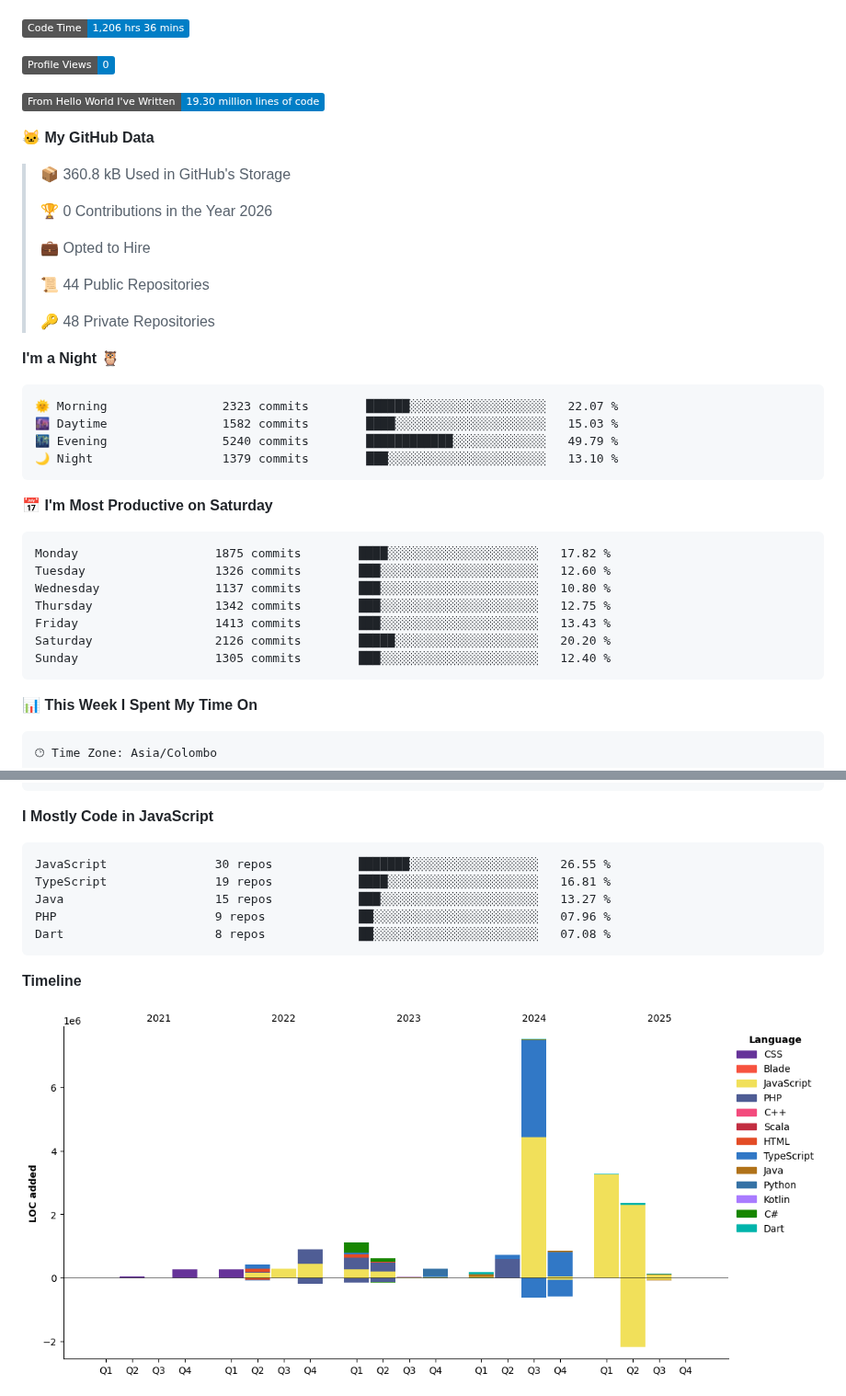
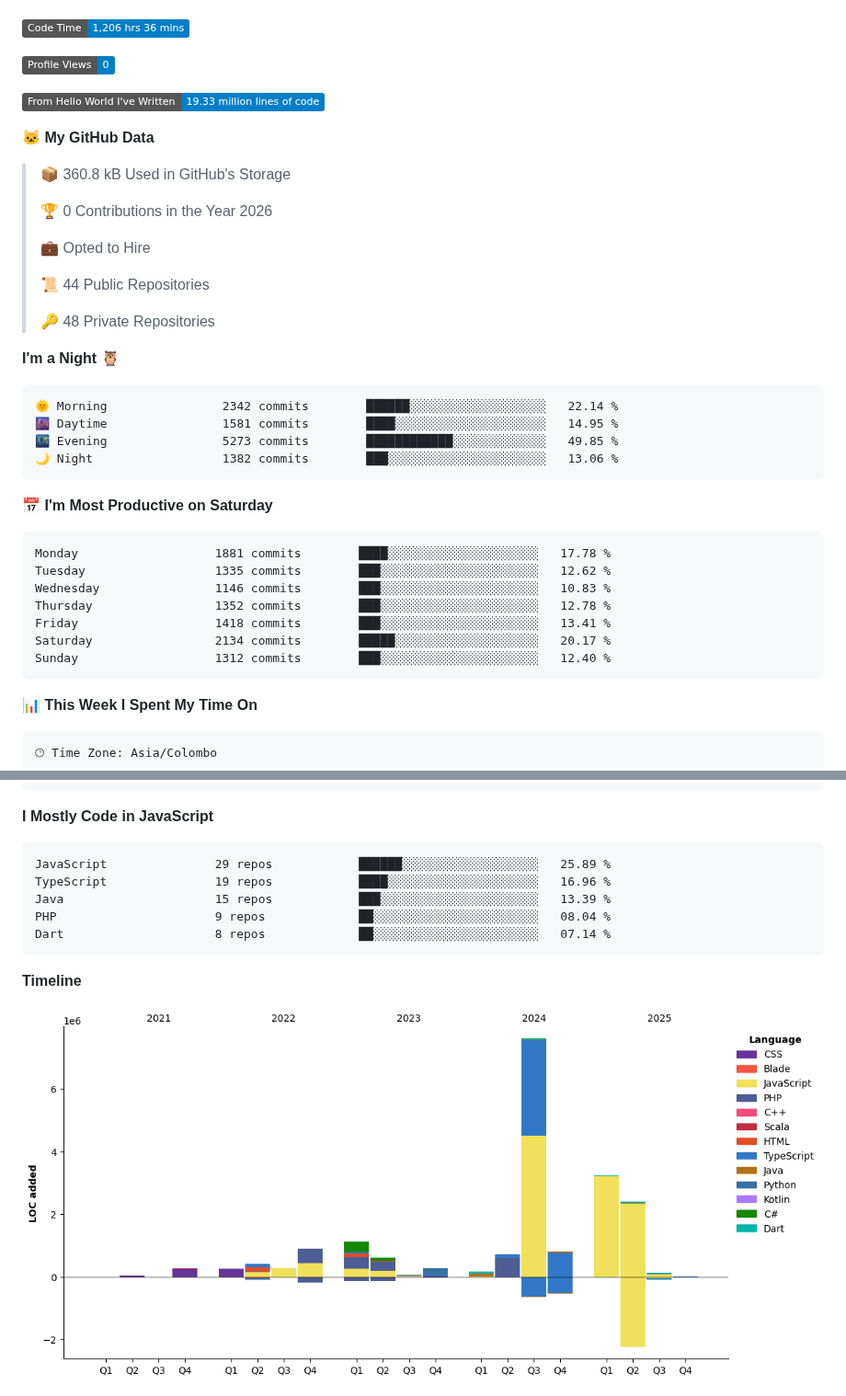
Before and after one commit to kulasinghet/kulasinghet, a Markdown page: README.md, 2 parts joined by grey strips. Shown at 92% size. GitHub-like rendering; pictures changed too: assets/bar_graph.png; badges without logos.

Commit message:
Updated with Dev Metrics

````diff
--- a/README.md
+++ b/README.md
@@ -140,7 +140,7 @@ I'm currently an **Associate Software Engineer at Sysco LABS**, deeply passionat
 
 ![Profile Views](http://img.shields.io/badge/Profile%20Views-0-blue?style=flat)
 
-![Lines of code](https://img.shields.io/badge/From%20Hello%20World%20I%27ve%20Written-19.30%20million%20lines%20of%20code-blue?style=flat)
+![Lines of code](https://img.shields.io/badge/From%20Hello%20World%20I%27ve%20Written-19.33%20million%20lines%20of%20code-blue?style=flat)
 
 **🐱 My GitHub Data**
 
@@ -157,21 +157,21 @@ I'm currently an **Associate Software Engineer at Sysco LABS**, deeply passionat
 **I'm a Night 🦉**
 
 ```text
-🌞 Morning                2323 commits        ██████░░░░░░░░░░░░░░░░░░░   22.07 %
-🌆 Daytime                1582 commits        ████░░░░░░░░░░░░░░░░░░░░░   15.03 %
-🌃 Evening                5240 commits        ████████████░░░░░░░░░░░░░   49.79 %
-🌙 Night                  1379 commits        ███░░░░░░░░░░░░░░░░░░░░░░   13.10 %
+🌞 Morning                2342 commits        ██████░░░░░░░░░░░░░░░░░░░   22.14 %
+🌆 Daytime                1581 commits        ████░░░░░░░░░░░░░░░░░░░░░   14.95 %
+🌃 Evening                5273 commits        ████████████░░░░░░░░░░░░░   49.85 %
+🌙 Night                  1382 commits        ███░░░░░░░░░░░░░░░░░░░░░░   13.06 %
 ```
 📅 **I'm Most Productive on Saturday**
 
 ```text
-Monday                   1875 commits        ████░░░░░░░░░░░░░░░░░░░░░   17.82 %
-Tuesday                  1326 commits        ███░░░░░░░░░░░░░░░░░░░░░░   12.60 %
-Wednesday                1137 commits        ███░░░░░░░░░░░░░░░░░░░░░░   10.80 %
-Thursday                 1342 commits        ███░░░░░░░░░░░░░░░░░░░░░░   12.75 %
-Friday                   1413 commits        ███░░░░░░░░░░░░░░░░░░░░░░   13.43 %
-Saturday                 2126 commits        █████░░░░░░░░░░░░░░░░░░░░   20.20 %
-Sunday                   1305 commits        ███░░░░░░░░░░░░░░░░░░░░░░   12.40 %
+Monday                   1881 commits        ████░░░░░░░░░░░░░░░░░░░░░   17.78 %
+Tuesday                  1335 commits        ███░░░░░░░░░░░░░░░░░░░░░░   12.62 %
+Wednesday                1146 commits        ███░░░░░░░░░░░░░░░░░░░░░░   10.83 %
+Thursday                 1352 commits        ███░░░░░░░░░░░░░░░░░░░░░░   12.78 %
+Friday                   1418 commits        ███░░░░░░░░░░░░░░░░░░░░░░   13.41 %
+Saturday                 2134 commits        █████░░░░░░░░░░░░░░░░░░░░   20.17 %
+Sunday                   1312 commits        ███░░░░░░░░░░░░░░░░░░░░░░   12.40 %
 ```
 
 
@@ -193,11 +193,11 @@ No Activity Tracked This Week
 **I Mostly Code in JavaScript**
 
 ```text
-JavaScript               30 repos            ███████░░░░░░░░░░░░░░░░░░   26.55 %
-TypeScript               19 repos            ████░░░░░░░░░░░░░░░░░░░░░   16.81 %
-Java                     15 repos            ███░░░░░░░░░░░░░░░░░░░░░░   13.27 %
-PHP                      9 repos             ██░░░░░░░░░░░░░░░░░░░░░░░   07.96 %
-Dart                     8 repos             ██░░░░░░░░░░░░░░░░░░░░░░░   07.08 %
+JavaScript               29 repos            ██████░░░░░░░░░░░░░░░░░░░   25.89 %
+TypeScript               19 repos            ████░░░░░░░░░░░░░░░░░░░░░   16.96 %
+Java                     15 repos            ███░░░░░░░░░░░░░░░░░░░░░░   13.39 %
+PHP                      9 repos             ██░░░░░░░░░░░░░░░░░░░░░░░   08.04 %
+Dart                     8 repos             ██░░░░░░░░░░░░░░░░░░░░░░░   07.14 %
 ```
 
 
````
Also changed, not shown: other parts of README.md (+1 -1 lines).
